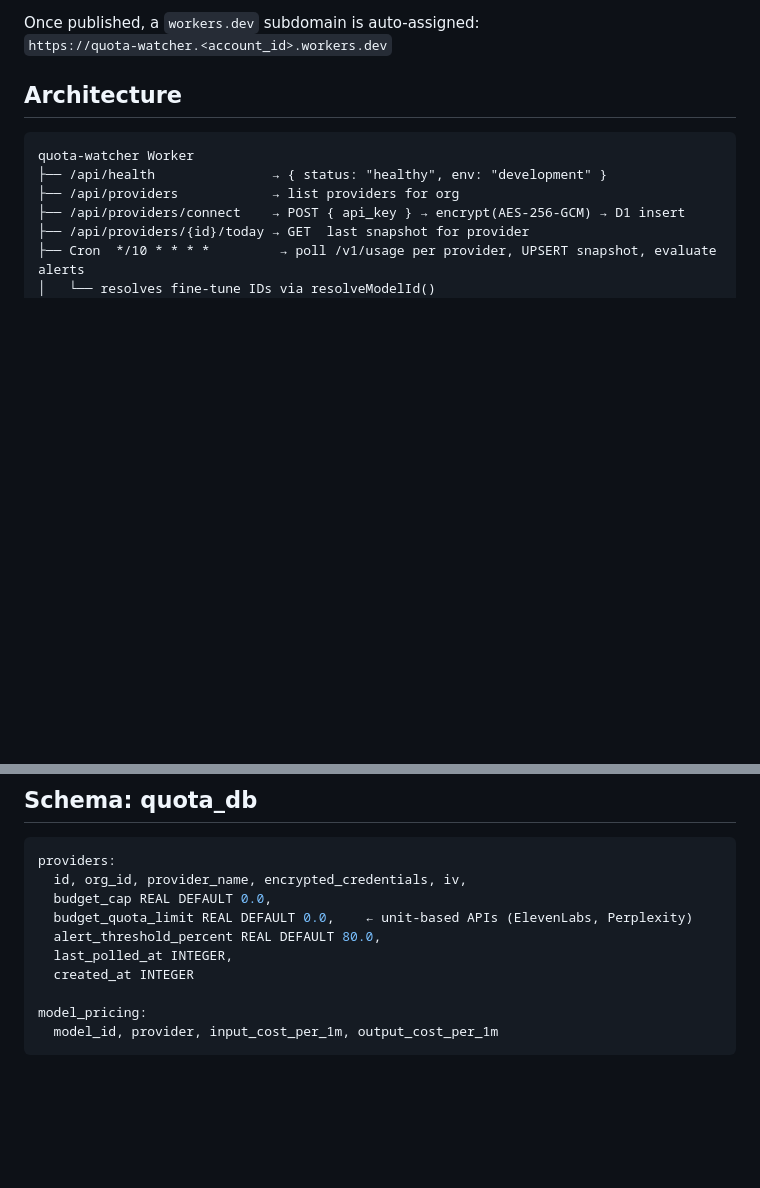
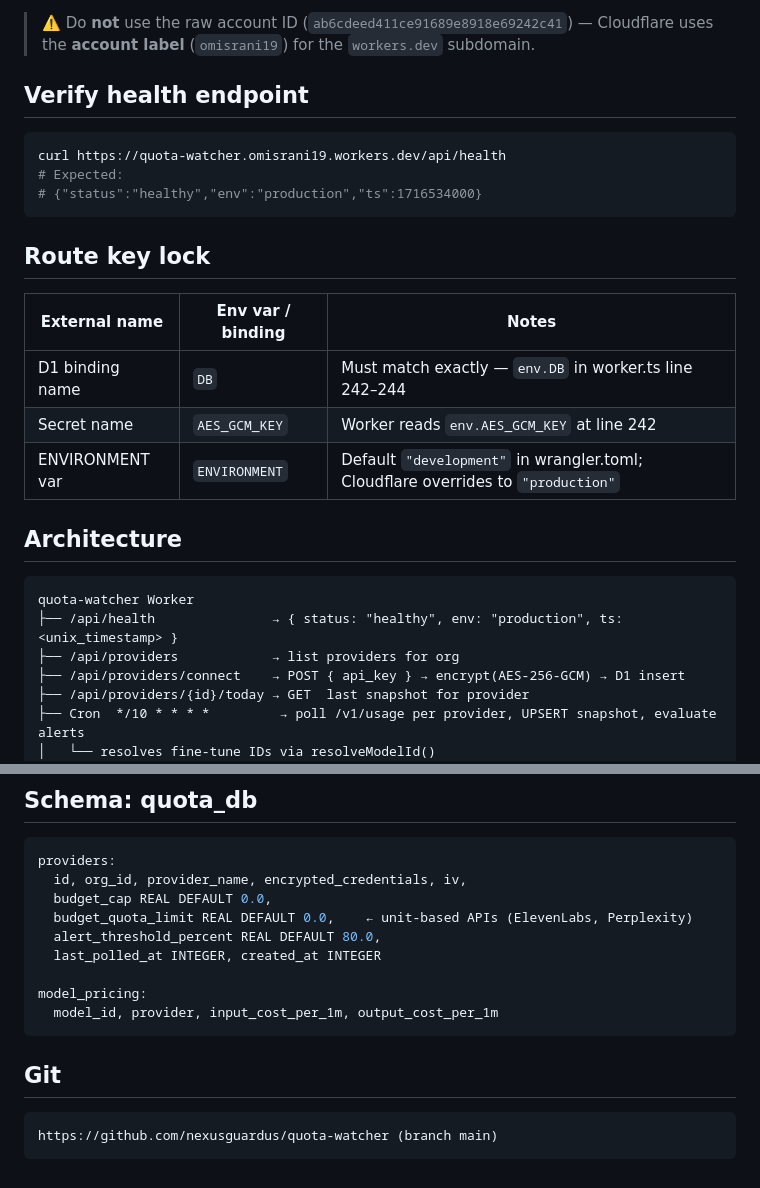
Before and after one commit to nexusguardus/quota-watcher, a Markdown page: README.md, 2 parts joined by grey strips. Rendered like a GitHub page; blank space fills up the shorter version.

````diff
--- a/README.md
+++ b/README.md
@@ -67,12 +85,28 @@ Then test:
 
-Once published, a `workers.dev` subdomain is auto-assigned:
-`https://quota-watcher.<account_id>.workers.dev`
+> ⚠️ Do **not** use the raw account ID (`ab6cdeed411ce91689e8918e69242c41`) — Cloudflare
+> uses the **account label** (`omisrani19`) for the `workers.dev` subdomain.
+
+## Verify health endpoint
+
+```bash
+curl https://quota-watcher.omisrani19.workers.dev/api/health
+# Expected:
+# {"status":"healthy","env":"production","ts":1716534000}
+```
+
+## Route key lock
+
+| External name | Env var / binding | Notes |
+|---|---|---|
+| D1 binding name | `DB` | Must match exactly — `env.DB` in worker.ts line 242–244 |
+| Secret name | `AES_GCM_KEY` | Worker reads `env.AES_GCM_KEY` at line 242 |
+| ENVIRONMENT var | `ENVIRONMENT` | Default `"development"` in wrangler.toml; Cloudflare overrides to `"production"` |
 
 ## Architecture
 
 ```
 quota-watcher Worker
-├── /api/health               → { status: "healthy", env: "development" }
+├── /api/health               → { status: "healthy", env: "production", ts: <unix_timestamp> }
 ├── /api/providers            → list providers for org
 ├── /api/providers/connect    → POST { api_key } → encrypt(AES-256-GCM) → D1 insert
 ├── /api/providers/{id}/today → GET  last snapshot for provider
@@ -93,9 +127,14 @@ providers:
   budget_cap REAL DEFAULT 0.0,
   budget_quota_limit REAL DEFAULT 0.0,    ← unit-based APIs (ElevenLabs, Perplexity)
   alert_threshold_percent REAL DEFAULT 80.0,
-  last_polled_at INTEGER,
-  created_at INTEGER
+  last_polled_at INTEGER, created_at INTEGER
 
 model_pricing:
   model_id, provider, input_cost_per_1m, output_cost_per_1m
 ```
+
+## Git
+
+```
+https://github.com/nexusguardus/quota-watcher (branch main)
+```
````
Also changed, not shown: other parts of README.md (+48 -30 lines).
